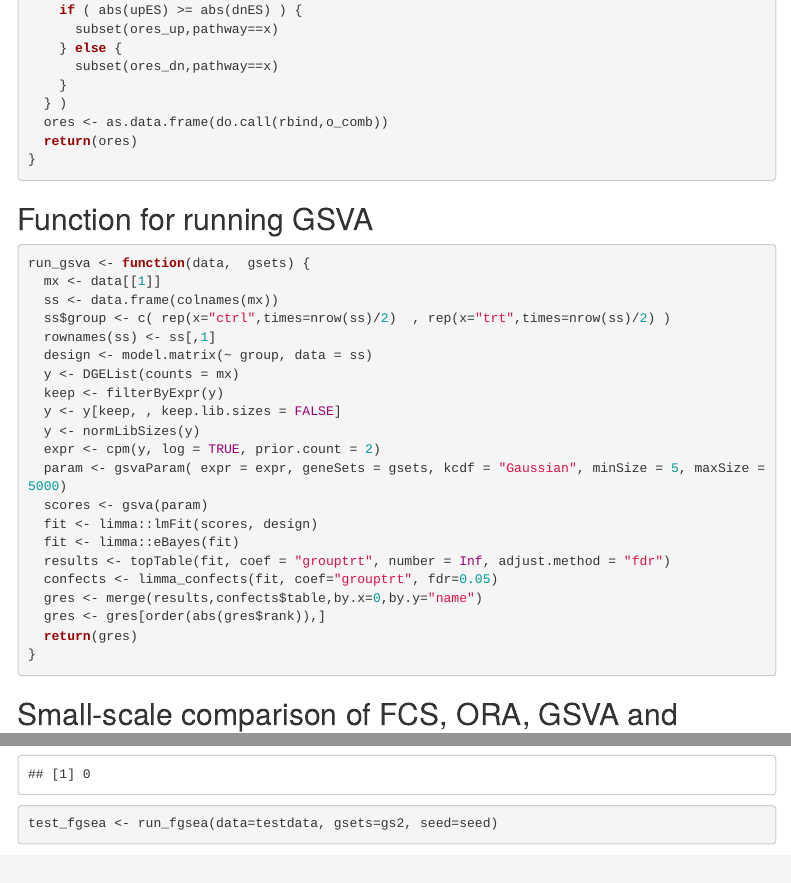
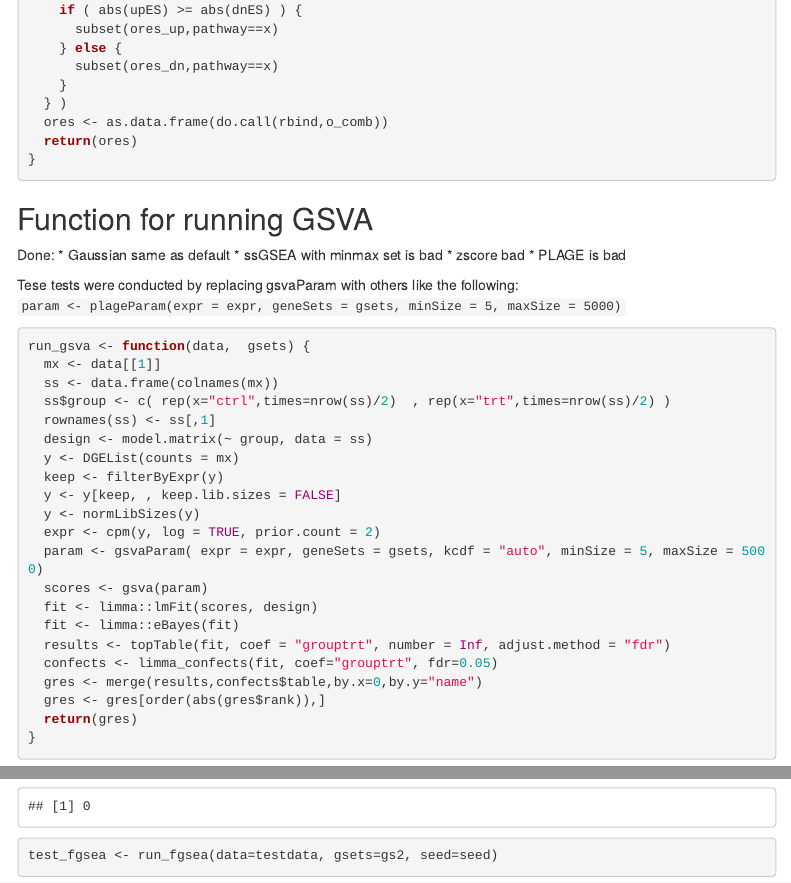
Before and after one commit to markziemann/pathway_confint, an R Markdown document (simpw.Rmd): the page in a window 1100 px wide, from 6570 px down, and a second part further down, joined at a grey line. Rendered offline with R 4.5, knitr and Pandoc, with nearby package versions; code that draws random numbers runs with fixed seeds of ours; some code elsewhere in the file could not run offline; menus at the side of the page are left out.

Commit message:
gsvaParam

````diff
--- a/simpw.Rmd
+++ b/simpw.Rmd
@@ -328,6 +328,16 @@ run_fora <- function(data,  gsets) {
 
 ## Function for running GSVA
 
+Done:
+* Gaussian same as default
+* ssGSEA with minmax set is bad
+* zscore bad
+* PLAGE is bad
+
+Tese tests were conducted by replacing gsvaParam with others like the following:
+`param <- plageParam(expr = expr, geneSets = gsets, minSize = 5, maxSize = 5000)`
+
+
 ```{r,benchmark_gsva}
 
 run_gsva <- function(data,  gsets) {
@@ -341,7 +351,7 @@ run_gsva <- function(data,  gsets) {
   y <- y[keep, , keep.lib.sizes = FALSE]
   y <- normLibSizes(y)
   expr <- cpm(y, log = TRUE, prior.count = 2)
-  param <- gsvaParam( expr = expr, geneSets = gsets, kcdf = "Gaussian", minSize = 5, maxSize = 5000)
+  param <- gsvaParam( expr = expr, geneSets = gsets, kcdf = "auto", minSize = 5, maxSize = 5000)
   scores <- gsva(param)
   fit <- limma::lmFit(scores, design)
   fit <- limma::eBayes(fit)
````
